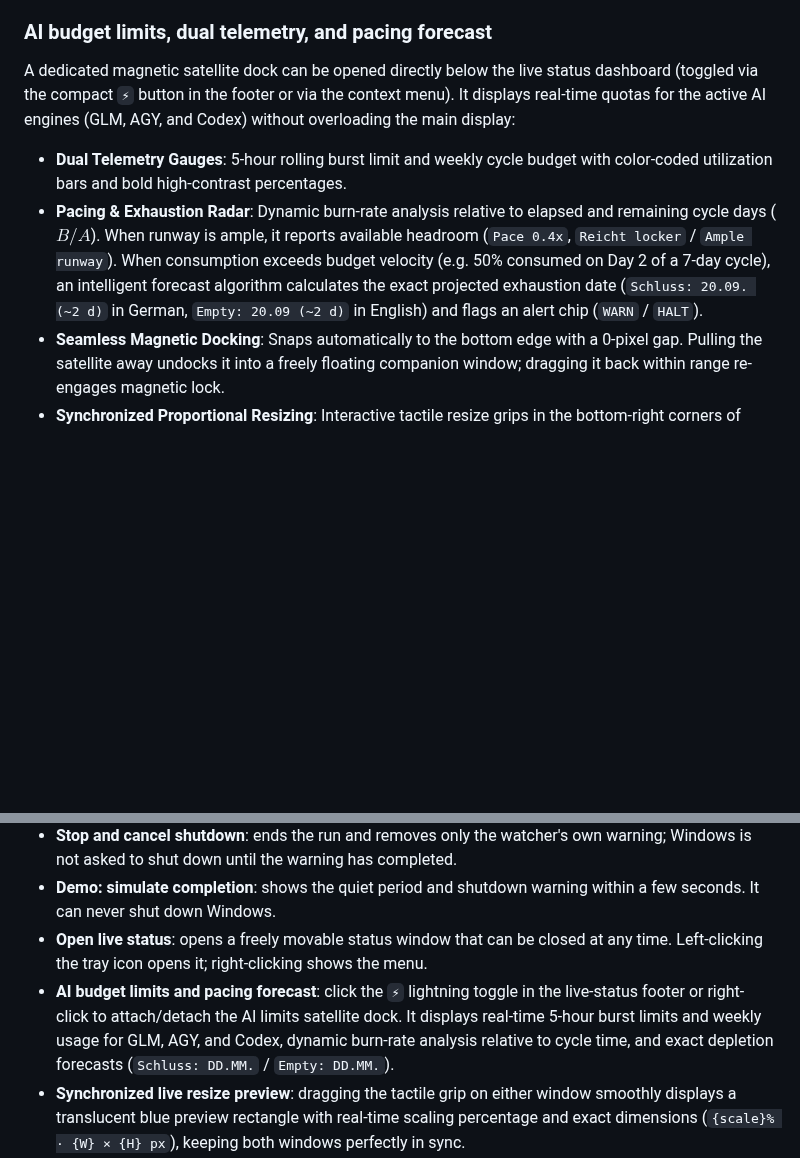
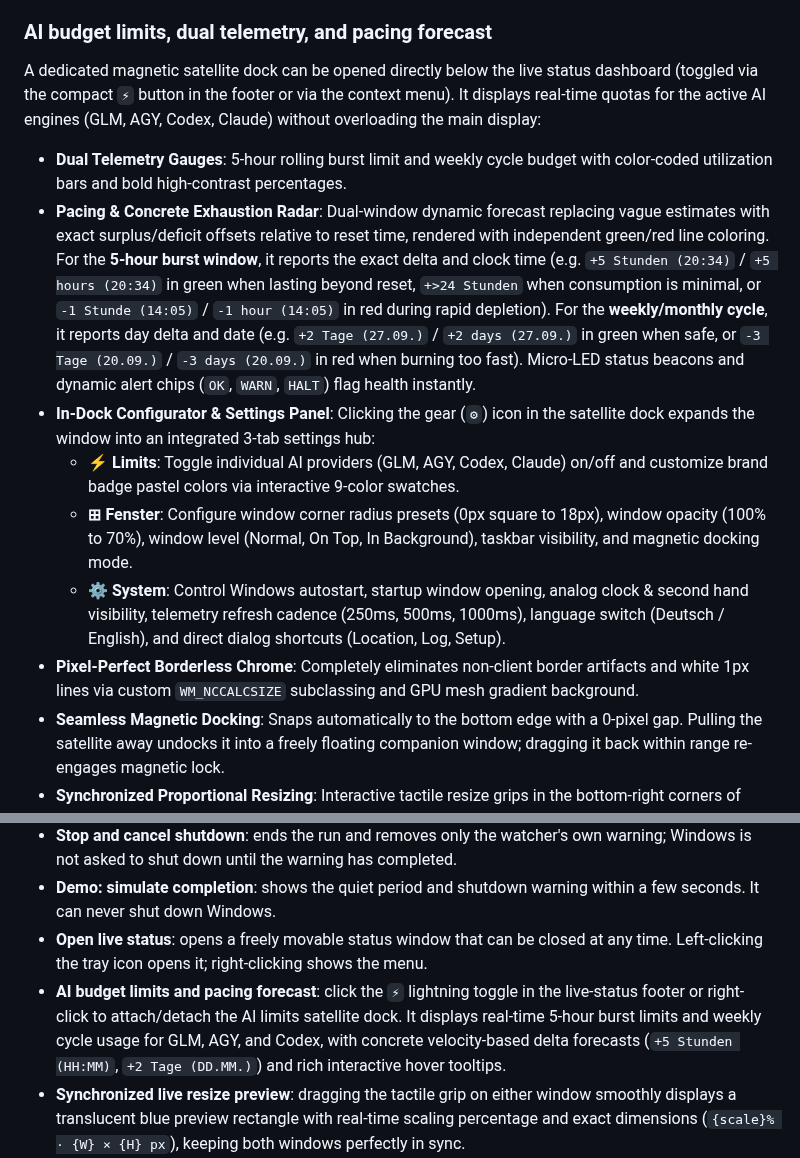
Before and after one commit to simfor99/herdr-night-watch, a Markdown page: README.md, 2 parts joined by grey strips. Drawn GitHub-style; blank space fills up the shorter version.

Commit message:
docs(readme): document options hub, update screenshots and bump release to v0.1.35
- Update README with v0.1.35 release download URLs
- Document in-dock Options & Configurator panel (Limits, Fenster, System tabs)
- Document dual-window velocity-based delta forecasts and borderless chrome polish
- Include high-resolution live status and limits screenshots

Co-Authored-By: Codex <noreply@openai.com>

```diff
--- a/README.md
+++ b/README.md
@@ -75,10 +75,15 @@ The moon also shows the current temperature and the real current lunar phase for
 
 ### AI budget limits, dual telemetry, and pacing forecast
 
-A dedicated magnetic satellite dock can be opened directly below the live status dashboard (toggled via the compact `⚡` button in the footer or via the context menu). It displays real-time quotas for the active AI engines (GLM, AGY, and Codex) without overloading the main display:
+A dedicated magnetic satellite dock can be opened directly below the live status dashboard (toggled via the compact `⚡` button in the footer or via the context menu). It displays real-time quotas for the active AI engines (GLM, AGY, Codex, Claude) without overloading the main display:
 
 - **Dual Telemetry Gauges**: 5-hour rolling burst limit and weekly cycle budget with color-coded utilization bars and bold high-contrast percentages.
-- **Pacing & Exhaustion Radar**: Dynamic burn-rate analysis relative to elapsed and remaining cycle days ($B / A$). When runway is ample, it reports available headroom (`Pace 0.4x`, `Reicht locker` / `Ample runway`). When consumption exceeds budget velocity (e.g. 50% consumed on Day 2 of a 7-day cycle), an intelligent forecast algorithm calculates the exact projected exhaustion date (`Schluss: 20.09. (~2 d)` in German, `Empty: 20.09 (~2 d)` in English) and flags an alert chip (`WARN` / `HALT`).
+- **Pacing & Concrete Exhaustion Radar**: Dual-window dynamic forecast replacing vague estimates with exact surplus/deficit offsets relative to reset time, rendered with independent green/red line coloring. For the **5-hour burst window**, it reports the exact delta and clock time (e.g. `+5 Stunden (20:34)` / `+5 hours (20:34)` in green when lasting beyond reset, `+>24 Stunden` when consumption is minimal, or `-1 Stunde (14:05)` / `-1 hour (14:05)` in red during rapid depletion). For the **weekly/monthly cycle**, it reports day delta and date (e.g. `+2 Tage (27.09.)` / `+2 days (27.09.)` in green when safe, or `-3 Tage (20.09.)` / `-3 days (20.09.)` in red when burning too fast). Micro-LED status beacons and dynamic alert chips (`OK`, `WARN`, `HALT`) flag health instantly.
+- **In-Dock Configurator & Settings Panel**: Clicking the gear (`⚙`) icon in the satellite dock expands the window into an integrated 3-tab settings hub:
+  - **⚡ Limits**: Toggle individual AI providers (GLM, AGY, Codex, Claude) on/off and customize brand badge pastel colors via interactive 9-color swatches.
+  - **⊞ Fenster**: Configure window corner radius presets (0px square to 18px), window opacity (100% to 70%), window level (Normal, On Top, In Background), taskbar visibility, and magnetic docking mode.
+  - **⚙ System**: Control Windows autostart, startup window opening, analog clock & second hand visibility, telemetry refresh cadence (250ms, 500ms, 1000ms), language switch (Deutsch / English), and direct dialog shortcuts (Location, Log, Setup).
+- **Pixel-Perfect Borderless Chrome**: Completely eliminates non-client border artifacts and white 1px lines via custom `WM_NCCALCSIZE` subclassing and GPU mesh gradient background.
 - **Seamless Magnetic Docking**: Snaps automatically to the bottom edge with a 0-pixel gap. Pulling the satellite away undocks it into a freely floating companion window; dragging it back within range re-engages magnetic lock.
 - **Synchronized Proportional Resizing**: Interactive tactile resize grips in the bottom-right corners of both windows allow continuous scaling up and down with instant size synchronization across both surfaces.
 - **Bilingual Interface**: Full German and English localization for all statuses, tooltips, and pacing badges.
@@ -91,7 +96,7 @@ A dedicated magnetic satellite dock can be opened directly below the live status
 - **Stop and cancel shutdown**: ends the run and removes only the watcher's own warning; Windows is not asked to shut down until the warning has completed.
 - **Demo: simulate completion**: shows the quiet period and shutdown warning within a few seconds. It can never shut down Windows.
 - **Open live status**: opens a freely movable status window that can be closed at any time. Left-clicking the tray icon opens it; right-clicking shows the menu.
-- **AI budget limits and pacing forecast**: click the `⚡` lightning toggle in the live-status footer or right-click to attach/detach the AI limits satellite dock. It displays real-time 5-hour burst limits and weekly usage for GLM, AGY, and Codex, dynamic burn-rate analysis relative to cycle time, and exact depletion forecasts (`Schluss: DD.MM.` / `Empty: DD.MM.`).
+- **AI budget limits and pacing forecast**: click the `⚡` lightning toggle in the live-status footer or right-click to attach/detach the AI limits satellite dock. It displays real-time 5-hour burst limits and weekly cycle usage for GLM, AGY, and Codex, with concrete velocity-based delta forecasts (`+5 Stunden (HH:MM)`, `+2 Tage (DD.MM.)`) and rich interactive hover tooltips.
 - **Synchronized live resize preview**: dragging the tactile grip on either window smoothly displays a translucent blue preview rectangle with real-time scaling percentage and exact dimensions (`{scale}% · {W} × {H} px`), keeping both windows perfectly in sync.
 - **Reliable live window**: opening the live status again restores and focuses the existing window instead of creating a duplicate. Its last desktop position is stored locally and reused after the next start.
 - **Proportional live-window scaling**: drag the subtle handle in the lower-right corner to enlarge or shrink the complete live window freely. Text, moon, KPI cards, metrics, media pills, and timeline stay proportional. The selected scale is stored locally; right-click an empty area and choose **Reset to 100%** whenever you want to return to the default size.
```
Also changed, not shown: other parts of README.md (+2 -2 lines), docs/images/live-status-de-latest.png, docs/images/live-status-delta-de.png (added), docs/images/live-status-dual-leds-clean.png (added), docs/images/live-status-en-latest.png, docs/images/live-status-forecast-de.png (added), docs/images/live-status-forecast-en.png (added).
